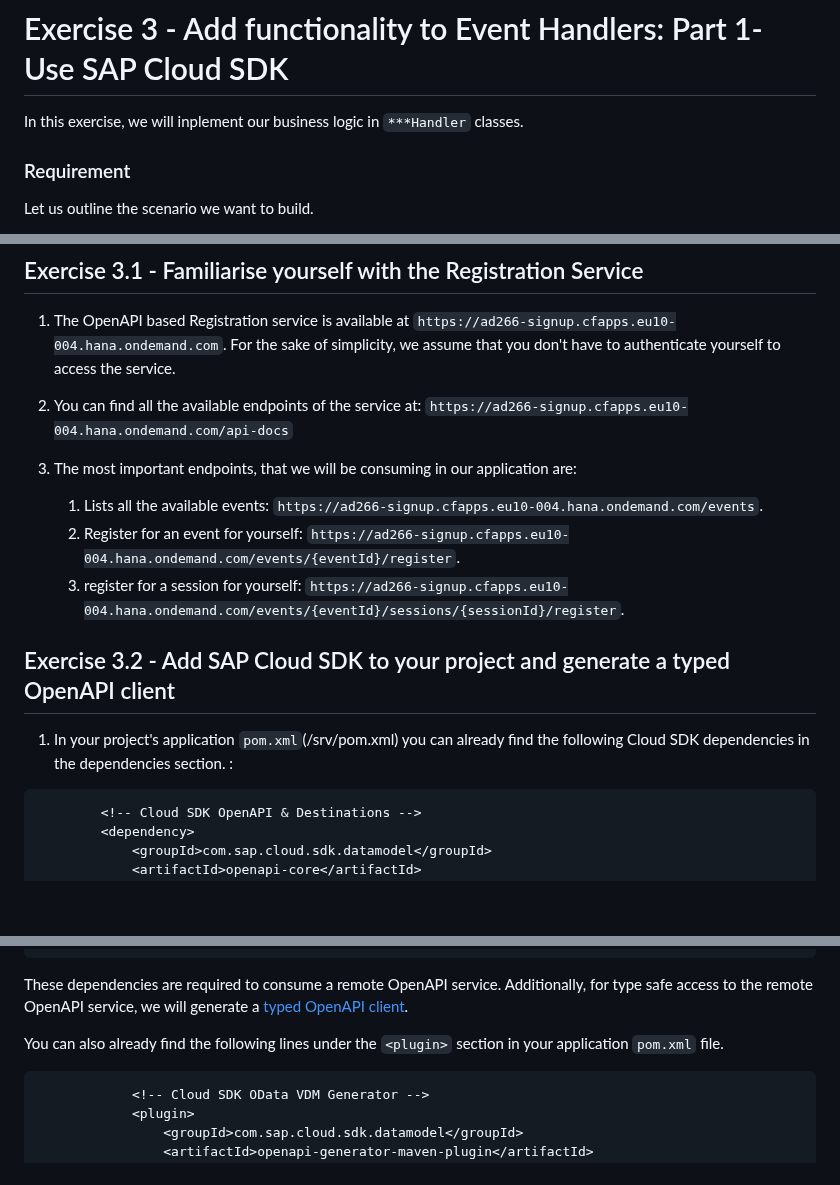
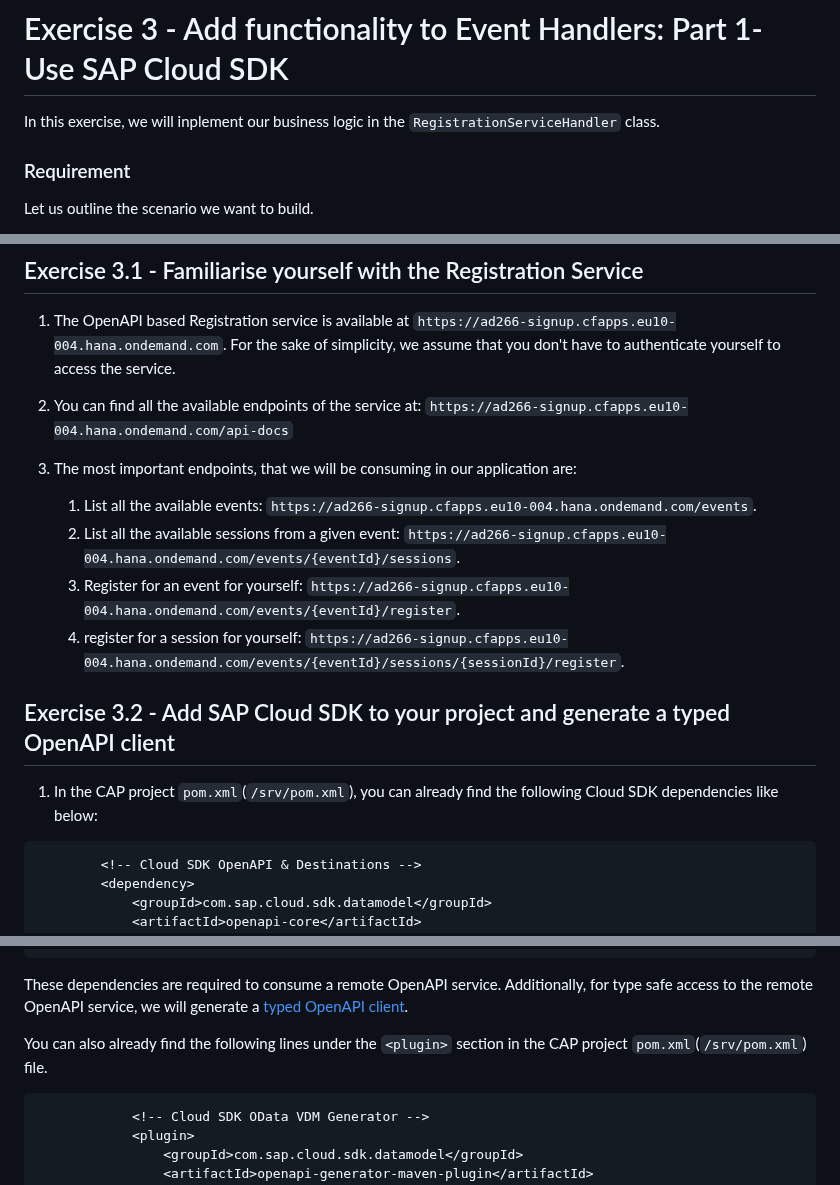
Before and after one commit to SAP-samples/teched2023-AD266, a Markdown page: exercises/ex3/README.md, 3 parts joined by grey strips. GitHub-like rendering; blank space fills up the shorter version.

````diff
--- a/exercises/ex3/README.md
+++ b/exercises/ex3/README.md
@@ -1,6 +1,6 @@
 # Exercise 3 - Add functionality to Event Handlers: Part 1- Use SAP Cloud SDK
 
-In this exercise, we will inplement our business logic in `***Handler` classes.
+In this exercise, we will inplement our business logic in the `RegistrationServiceHandler` class.
 
 ### Requirement
 Let us outline the scenario we want to build.
@@ -23,13 +23,14 @@ For the sake of simplicity, we assume that you don't have to authenticate yourse
 2. You can find all the available endpoints of the service at: `https://ad266-signup.cfapps.eu10-004.hana.ondemand.com/api-docs`
 
 3. The most important endpoints, that we will be consuming in our application are:
-   1. Lists all the available events: `https://ad266-signup.cfapps.eu10-004.hana.ondemand.com/events`.
-   2. Register for an event for yourself: `https://ad266-signup.cfapps.eu10-004.hana.ondemand.com/events/{eventId}/register`.
-   3. register for a session for yourself: `https://ad266-signup.cfapps.eu10-004.hana.ondemand.com/events/{eventId}/sessions/{sessionId}/register`.
+   1. List all the available events: `https://ad266-signup.cfapps.eu10-004.hana.ondemand.com/events`.
+   2. List all the available sessions from a given event: `https://ad266-signup.cfapps.eu10-004.hana.ondemand.com/events/{eventId}/sessions`.
+   3. Register for an event for yourself: `https://ad266-signup.cfapps.eu10-004.hana.ondemand.com/events/{eventId}/register`.
+   4. register for a session for yourself: `https://ad266-signup.cfapps.eu10-004.hana.ondemand.com/events/{eventId}/sessions/{sessionId}/register`.
 
 ## Exercise 3.2 - Add SAP Cloud SDK to your project and generate a typed OpenAPI client
 
-1. In your project's application `pom.xml`(/srv/pom.xml) you can already find the following Cloud SDK dependencies in the dependencies section. :
+1. In the CAP project `pom.xml`(`/srv/pom.xml`), you can already find the following Cloud SDK dependencies like below:
 ```xml
         <!-- Cloud SDK OpenAPI & Destinations -->
         <dependency>
@@ -48,7 +49,7 @@ For the sake of simplicity, we assume that you don't have to authenticate yourse
    These dependencies are required to consume a remote OpenAPI service.
    Additionally, for type safe access to the remote OpenAPI service, we will generate a [typed OpenAPI client](https://sap.github.io/cloud-sdk/docs/java/v5/features/rest/overview).
 
-   You can also already find the following lines under the `<plugin>` section in your application `pom.xml` file.
+   You can also already find the following lines under the `<plugin>` section in the CAP project `pom.xml`(`/srv/pom.xml`) file.
 
 ```xml
             <!-- Cloud SDK OData VDM Generator -->
````
Also changed, not shown: other parts of exercises/ex3/README.md (+18 -20 lines).
